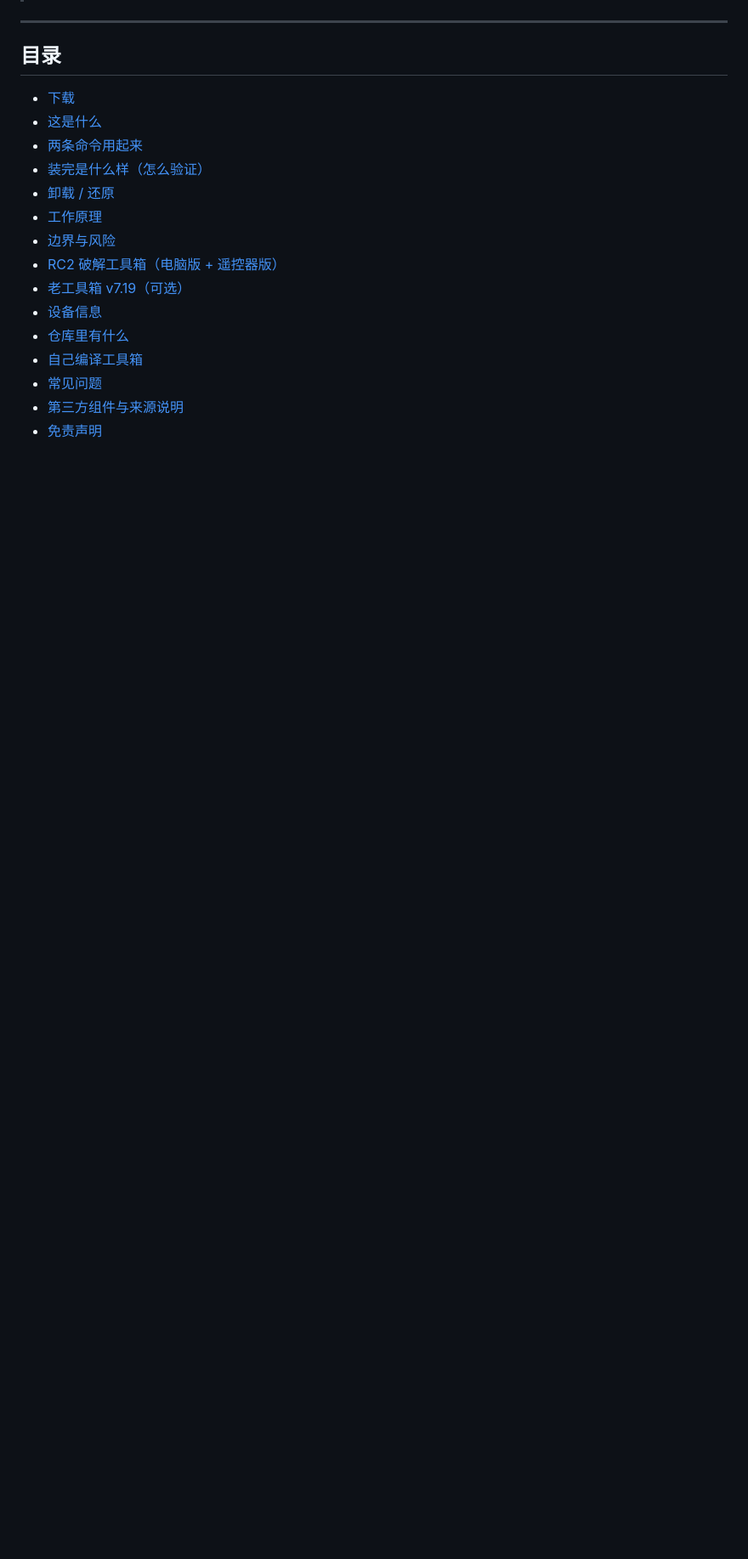
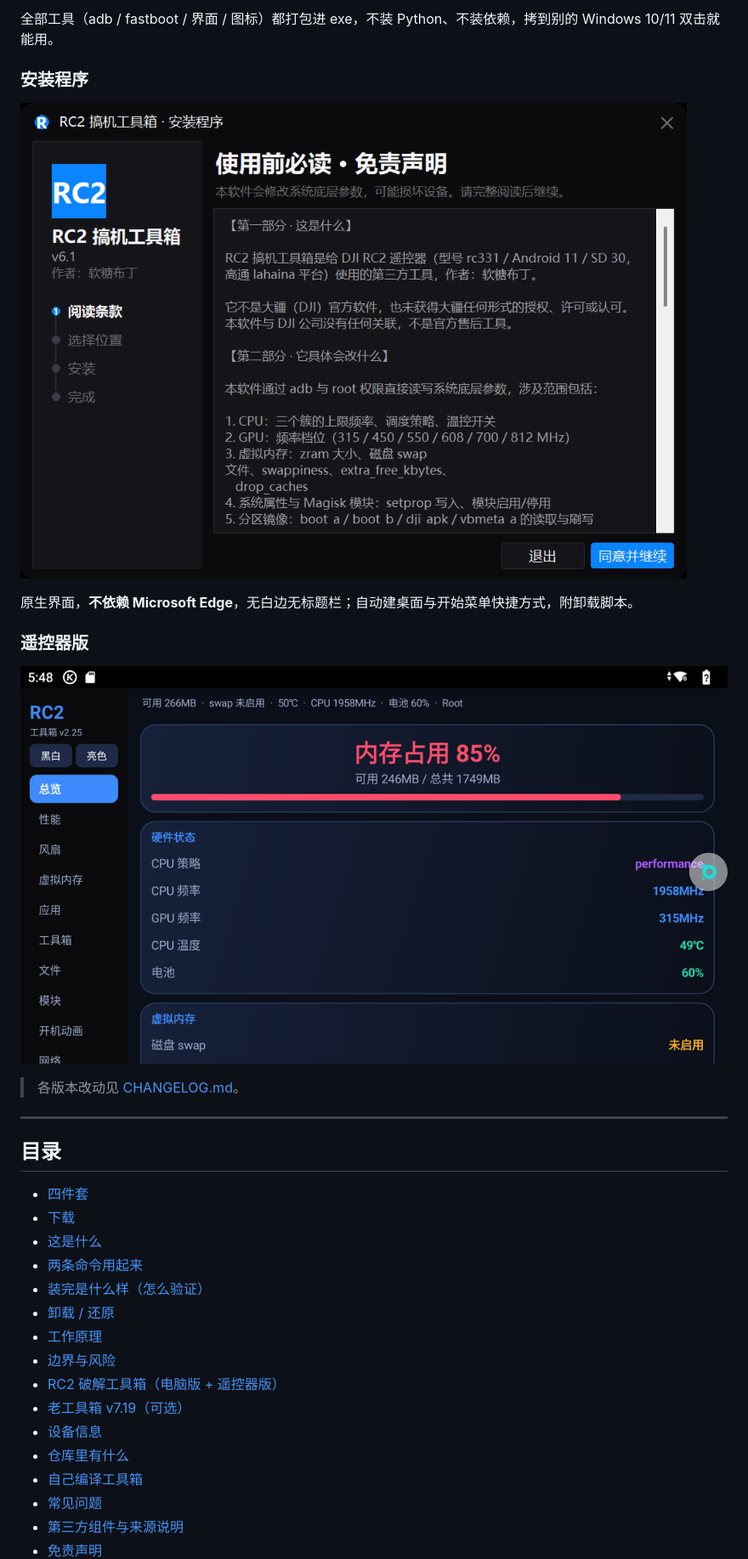
Before and after one commit to 456erddgr/rc2-unlock-toolkit, a Markdown page: README.md, the part around one of its changes. Shown at 85% size. Drawn GitHub-style; pictures changed too: docs/images/installer.png (added), docs/images/remote-app.png (added); blank space fills up the shorter version.

Commit message:
docs: 介绍改成 RC2 破解四件套 + 截图 + CHANGELOG

```diff
--- a/README.md
+++ b/README.md
@@ -8,8 +21,22 @@
+全部工具（adb / fastboot / 界面 / 图标）都打包进 exe，不装 Python、不装依赖，拷到别的 Windows 10/11 双击就能用。
+
+### 安装程序
+
+![安装程序](docs/images/installer.png)
+
+原生界面，**不依赖 Microsoft Edge**，无白边无标题栏；自动建桌面与开始菜单快捷方式，附卸载脚本。
+
+### 遥控器版
+
+![遥控器版](docs/images/remote-app.png)
+
+> 各版本改动见 [CHANGELOG.md](CHANGELOG.md)。
 
 ---
 
 ## 目录
 
+- [四件套](#四件套)
 - [下载](#-下载)
 - [这是什么](#这是什么)
 - [两条命令用起来](#两条命令用起来)
```
Also changed, not shown: other parts of README.md (+19 -5 lines), CHANGELOG.md (added, +57 -0 lines), docs/images/pc-overview.png (added).
